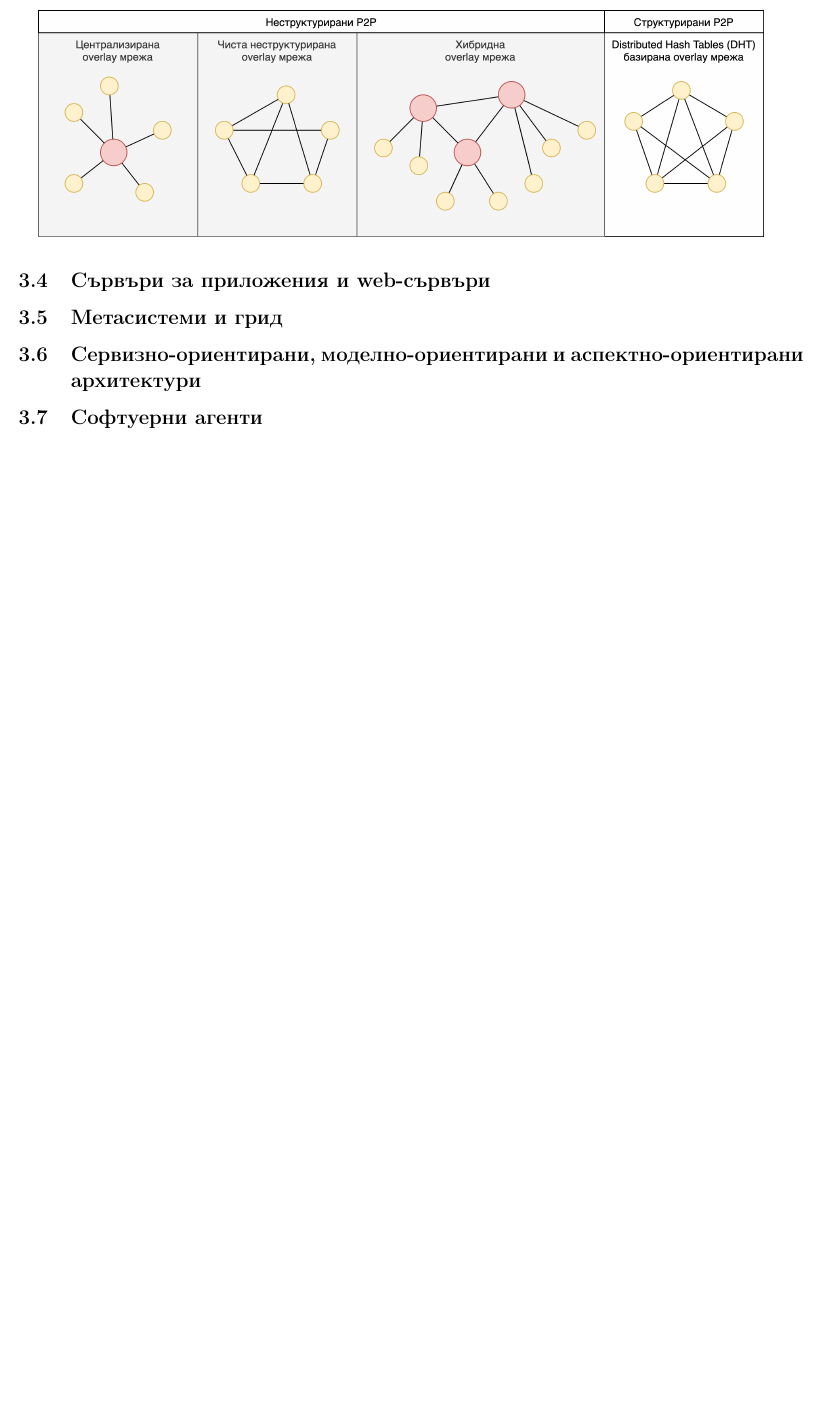
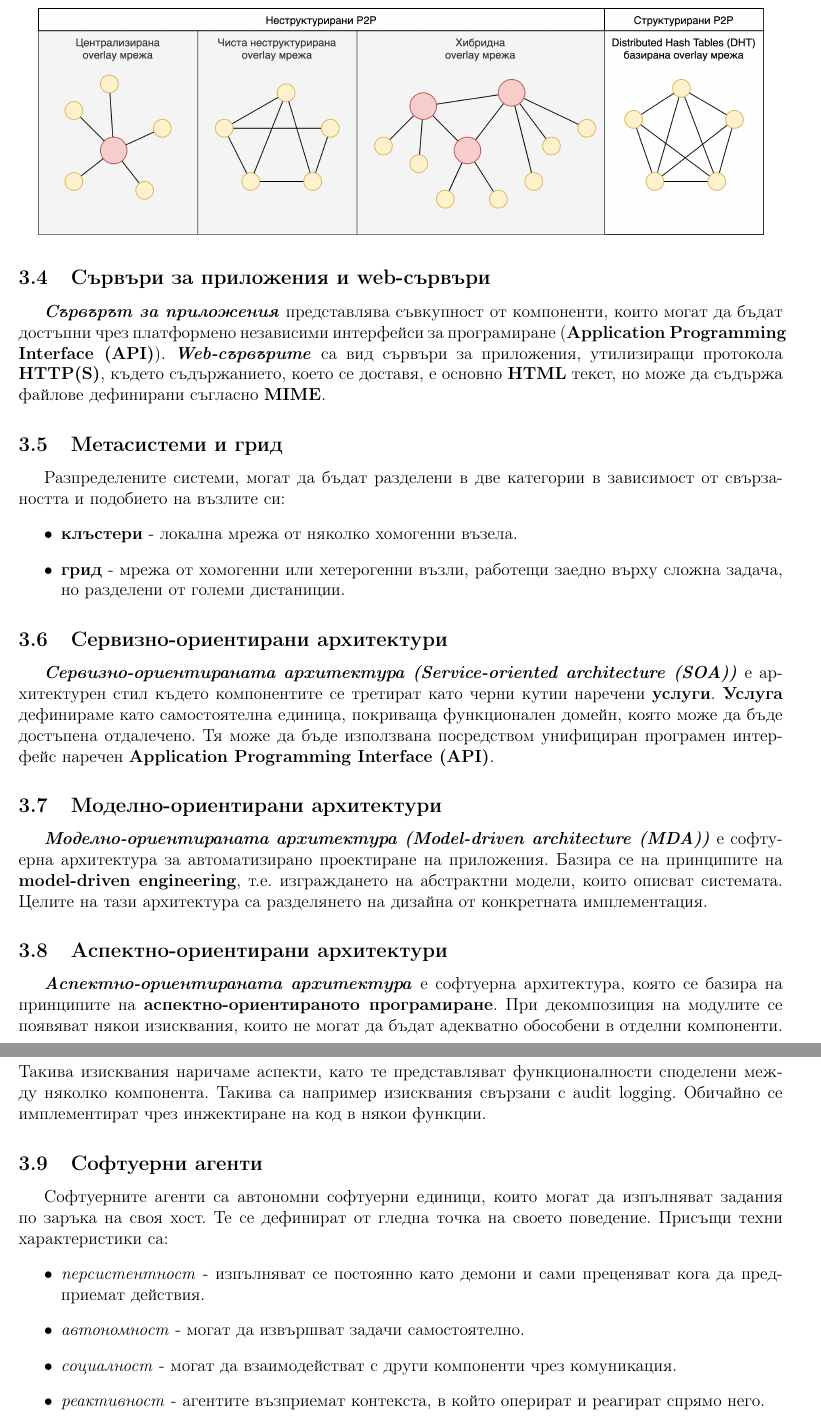
Before and after one commit to kosyonikolov/FinalStupidty2021, a LaTeX document (15/distributed_architectures.tex): part of page 9 of 9 before the commit and two parts of pages 9 and 10 of 10 after it, the two joined at a grey line, cut so that both start at the same text, the shorter picture padded with empty space. Compiled offline with pdfLaTeX.

Commit message:
Add some architectural styles

```diff
--- a/15/distributed_architectures.tex
+++ b/15/distributed_architectures.tex
@@ -16,7 +16,7 @@
 
 \graphicspath{ {./img/} }
 
-\title{Модели на разпределени софтуерни архитектури. Среди и протоколи за разпределени приложения.}
+\title{Тема 15\\ Модели на разпределени софтуерни архитектури. Среди и протоколи за разпределени приложения.}
 
 \author{v0.1}
 \date{25 юни 2021}
@@ -329,5 +323,44 @@
+\textbf{\textit{Сървърът за приложения}} представлява съвкупност от компоненти, които могат да бъдат достъпни чрез платформено независими интерфейси за програмиране (\textbf{Application Programming Interface (API)}).
+\textbf{\textit{Web-сървърите}} са вид сървъри за приложения, утилизиращи протокола \textbf{HTTP(S)}, където съдържанието, което се доставя, е основно \textbf{HTML} текст, но може да съдържа файлове дефинирани съгласно \textbf{MIME}.
+
 \subsection{Метасистеми и грид}
-\subsection{Сервизно-ориентирани, моделно-ориентирани и аспектно-ориентирани архитектури}
+
+Разпределените системи, могат да бъдат разделени в две категории в зависимост от свързаността и подобието на възлите си:
+\begin{itemize}
+    \item \textbf{клъстери} - локална мрежа от няколко хомогенни възела.
+    \item \textbf{грид} - мрежа от хомогенни или хетерогенни възли, работещи заедно върху сложна задача, но разделени от големи дистаниции.
+\end{itemize}
+
+\subsection{Сервизно-ориентирани архитектури}
+
+\textbf{\textit{Сервизно-ориентираната архитектура (Service-oriented architecture (SOA))}} е архитектурен стил където компонентите се третират като черни кутии наречени \textbf{услуги}.
+\textbf{Услуга} дефинираме като самостоятелна единица, покриваща функционален домейн, която може да бъде достъпена отдалечено.
+Тя може да бъде използвана посредством унифициран програмен интерфейс наречен \textbf{Application Programming Interface (API)}.
+
+\subsection{Моделно-ориентирани архитектури}
+
+\textbf{\textit{Моделно-ориентираната архитектура (Model-driven architecture (MDA))}} е софтуерна архитектура за автоматизирано проектиране на приложения.
+Базира се на принципите на \textbf{model-driven engineering}, т.е. изграждането на абстрактни модели, които описват системата.
+Целите на тази архитектура са разделянето на дизайна от конкретната имплементация.
+
+\subsection{Аспектно-ориентирани архитектури}
+
+\textbf{\textit{Аспектно-ориентираната архитектура}} е софтуерна архитектура, която се базира на принципите на \textbf{аспектно-ориентираното програмиране}.
+При декомпозиция на модулите се появяват някои изисквания, които не могат да бъдат адекватно обособени в отделни компоненти.
+Такива изисквания наричаме аспекти, като те представляват функционалности споделени между няколко компонента.
+Такива са например изисквания свързани с audit logging.
+Обичайно се имплементират чрез инжектиране на код в някои функции.
+
 \subsection{Софтуерни агенти}
 
+Софтуерните агенти са автономни софтуерни единици, които могат да изпълняват задания по заръка на своя хост.
+Те се дефинират от гледна точка на своето поведение.
+Присъщи техни характеристики са:
+\begin{itemize}
+    \item \textit{персистентност} - изпълняват се постоянно като демони и сами преценяват кога да предприемат действия.
+    \item \textit{автономност} - могат да извършват задачи самостоятелно.
+    \item \textit{социалност} - могат да взаимодействат с други компоненти чрез комуникация.
+    \item \textit{реактивност} - агентите възприемат контекста, в който оперират и реагират спрямо него.
+\end{itemize}
+
 \end{document}
```
Also changed, not shown: 15/img/infra.png (deleted), 15/distributed_architectures.tex (14 more changed lines).
